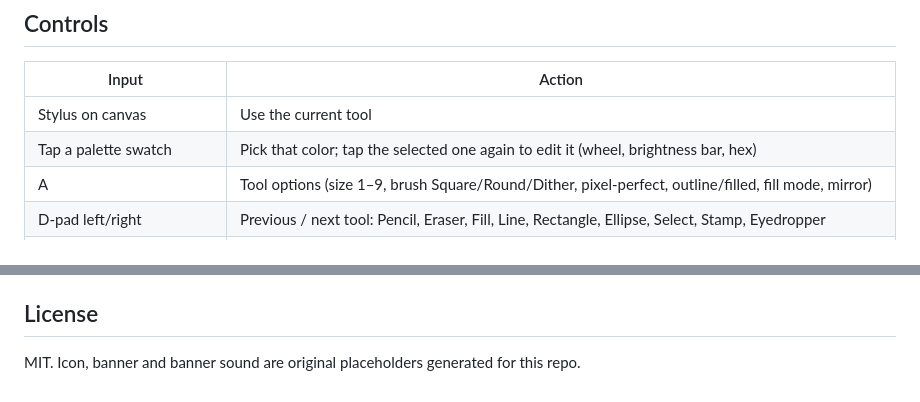
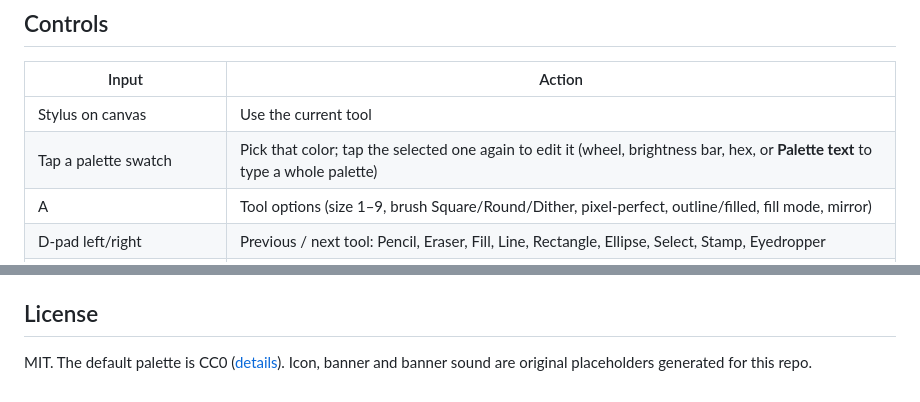
Before and after one commit to murphy97alex/Crow-3ds-Design, a Markdown page: README.md, 2 parts joined by grey strips. GitHub-like rendering.

```diff
--- a/README.md
+++ b/README.md
@@ -7,7 +7,7 @@ libctru + citro2d. See [docs/BRIEF.md](docs/BRIEF.md) for the plan.
 | Input | Action |
 |---|---|
 | Stylus on canvas | Use the current tool |
-| Tap a palette swatch | Pick that color; tap the selected one again to edit it (wheel, brightness bar, hex) |
+| Tap a palette swatch | Pick that color; tap the selected one again to edit it (wheel, brightness bar, hex, or **Palette text** to type a whole palette) |
 | A | Tool options (size 1–9, brush Square/Round/Dither, pixel-perfect, outline/filled, fill mode, mirror) |
 | D-pad left/right | Previous / next tool: Pencil, Eraser, Fill, Line, Rectangle, Ellipse, Select, Stamp, Eyedropper |
 | Select tool | Drag to select; drag inside to move; A = actions (copy, cut, paste, delete, flip, rotate, outline, save as stamp); B deselects |
@@ -48,4 +48,4 @@ make cia      # .cia (needs bannertool + makerom on PATH; scripts/fetch-tools.sh
 CI builds every push; pushing a `v*` tag publishes a GitHub release with both files.
 
 ## License
-MIT. Icon, banner and banner sound are original placeholders generated for this repo.
+MIT. The default palette is CC0 ([details](docs/PALETTE.md)). Icon, banner and banner sound are original placeholders generated for this repo.
```
Also changed, not shown: docs/BRIEF.md (+2 -1 lines), docs/PALETTE.md (added, +21 -0 lines), docs/default-palette.png (added), 5 other files.
